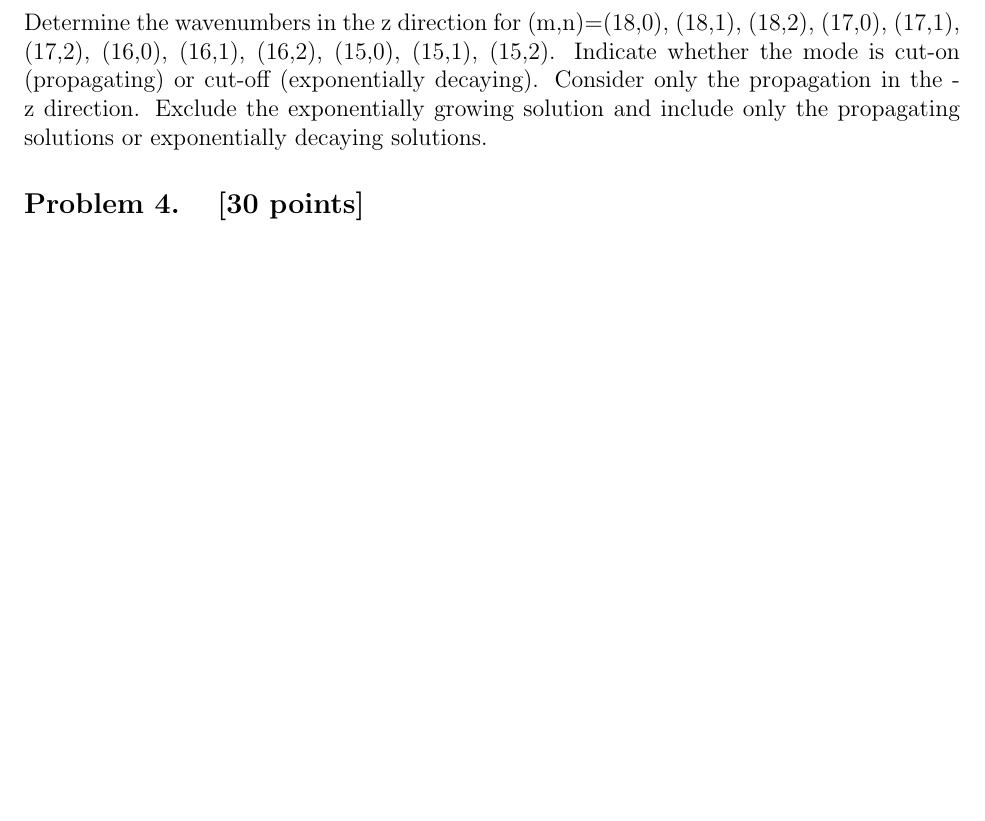
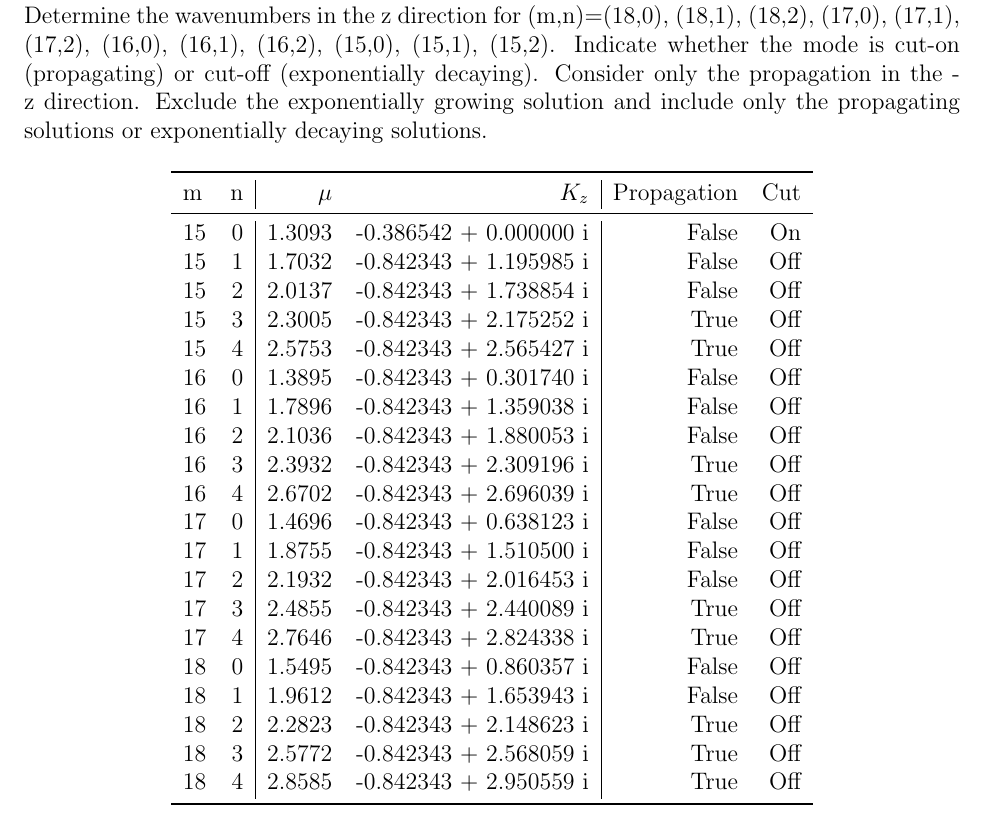
Before and after one commit to karasinski/MAE-298-Aeroacoustics, a LaTeX problem sheet (Homework4/tex/homework4.tex): part of page 3 of 3 before the commit and part of page 4 of 5 after it, cut so that both start at the same text, the shorter picture padded with empty space. Compiled offline with pdfLaTeX.

Commit message:
probably didn't finish problem 3

```diff
--- a/Homework4/tex/homework4.tex
+++ b/Homework4/tex/homework4.tex
@@ -66,6 +67,37 @@ Plot the five eigenfunctions (radial modes, n=0, 1, 2, 3, 4) for m=18, 17, 16, 1
 \problem{[20 points]}
 Determine the wavenumbers in the z direction for (m,n)=(18,0), (18,1), (18,2), (17,0), (17,1), (17,2), (16,0), (16,1), (16,2), (15,0), (15,1), (15,2). Indicate whether the mode is cut-on (propagating) or cut-off (exponentially decaying). Consider only the propagation in the -z direction. Exclude the exponentially growing solution and include only the propagating solutions or exponentially decaying solutions.
 
+\begin{figure*}[h]
+\centering
+\begin{tabular}{lr | rr | r r}
+\toprule
+     m &    n &      $\mu$ &       $K_z$          &  Propagation & Cut\\
+\midrule
+15 &  0 &  1.3093 & -0.386542 +  0.000000 i &       False  & On  \\
+15 &  1 &  1.7032 & -0.842343 +  1.195985 i &       False  & Off \\
+15 &  2 &  2.0137 & -0.842343 +  1.738854 i &       False  & Off \\
+15 &  3 &  2.3005 & -0.842343 +  2.175252 i &        True  & Off \\
+15 &  4 &  2.5753 & -0.842343 +  2.565427 i &        True  & Off \\
+16 &  0 &  1.3895 & -0.842343 +  0.301740 i &       False  & Off \\
+16 &  1 &  1.7896 & -0.842343 +  1.359038 i &       False  & Off \\
+16 &  2 &  2.1036 & -0.842343 +  1.880053 i &       False  & Off \\
+16 &  3 &  2.3932 & -0.842343 +  2.309196 i &        True  & Off \\
+16 &  4 &  2.6702 & -0.842343 +  2.696039 i &        True  & Off \\
+17 &  0 &  1.4696 & -0.842343 +  0.638123 i &       False  & Off \\
+17 &  1 &  1.8755 & -0.842343 +  1.510500 i &       False  & Off \\
+17 &  2 &  2.1932 & -0.842343 +  2.016453 i &       False  & Off \\
+17 &  3 &  2.4855 & -0.842343 +  2.440089 i &        True  & Off \\
+17 &  4 &  2.7646 & -0.842343 +  2.824338 i &        True  & Off \\
+18 &  0 &  1.5495 & -0.842343 +  0.860357 i &       False  & Off \\
+18 &  1 &  1.9612 & -0.842343 +  1.653943 i &       False  & Off \\
+18 &  2 &  2.2823 & -0.842343 +  2.148623 i &        True  & Off \\
+18 &  3 &  2.5772 & -0.842343 +  2.568059 i &        True  & Off \\
+18 &  4 &  2.8585 & -0.842343 +  2.950559 i &        True  & Off \\
+\bottomrule
+\end{tabular}
+\end{figure*}
+
+\clearpage
 \problem{[30 points]}
 The pressure distribution file at z=0 plane for m=18 or 1 BPF is provided. The first column is the dimensional radius [in], the second column the real part of the pressure [psi], and the third column is the imaginary part of the pressure [psi]. Using this boundary condition, compute the sound power level for (m,n)=(18,0), (18,1), (18,2). This noise is considered for blade self noise that is not associated with the gust response since k=0. Note that the z=0 plane is not the same as the engine inlet. Use the conversion for the unit for the sound power as follows: PWL (dB)=10*log10((Wmn))-10*log10(7.3756E-13)
 
```
Also changed, not shown: Homework4/tex/homework4.pdf, Homework4/tex/homework4.tex (1 more changed lines), 1 other file.
